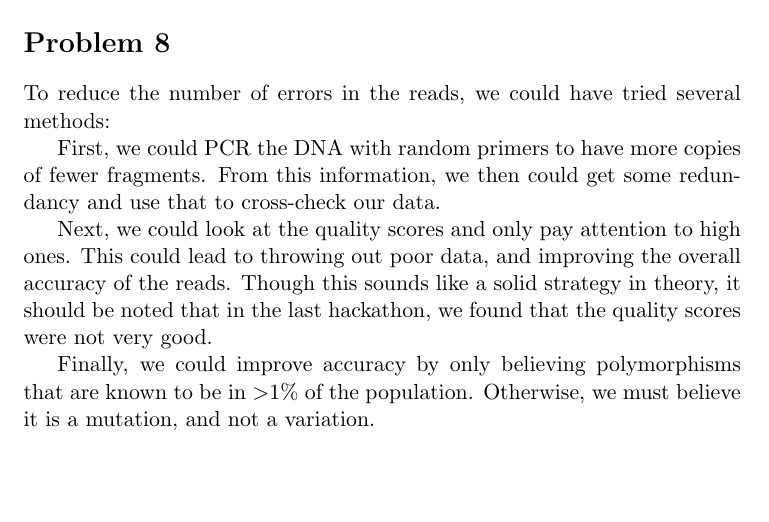
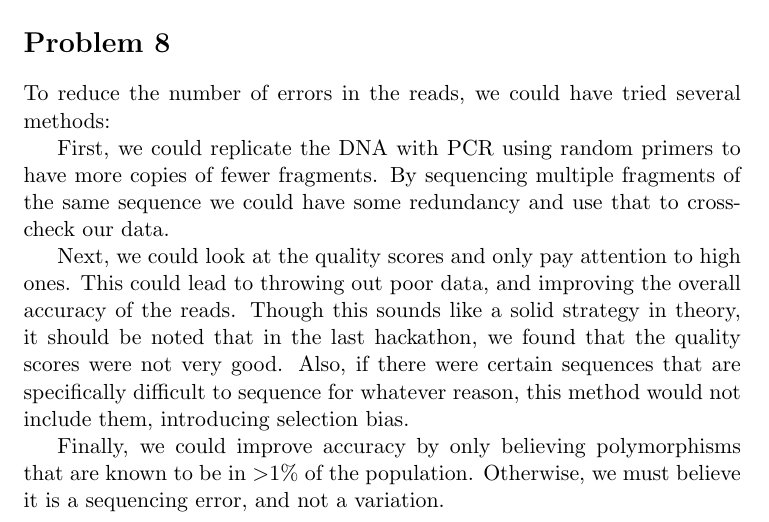
Before and after one commit to dspeyer/ubiq_genome, a LaTeX document (final2.tex): part of page 4 of 4, cut so that both start at the same text, the shorter picture padded with empty space. Compiled offline with pdfLaTeX.

Commit message:
elaborated on problem 8

```diff
--- a/final2.tex
+++ b/final2.tex
@@ -109,17 +109,18 @@ T & 1741 & 3952 & 3316 & 171694 & 10925\\
 \section*{Problem 8}
 To reduce the number of errors in the reads, we could have tried several methods:
 
-First, we could PCR the DNA with random primers to have more copies of
-fewer fragments. From this information, we then could get some redundancy and
+First, we could replicate the DNA with PCR using random primers to have more copies of
+fewer fragments. By sequencing multiple fragments of the same sequence we could have some redundancy and
 use that to cross-check our data.
 
 Next, we could look at the quality scores and only pay attention to high ones.
 This could lead to throwing out poor data, and improving the overall accuracy
 of the reads. Though this sounds like a solid strategy in theory, it should be
 noted that in the last hackathon, we found that the quality scores were not
-very good.
+very good. Also, if there were certain sequences that are specifically difficult to sequence
+for whatever reason, this method would not include them, introducing selection bias.
 
 Finally, we could improve accuracy by only believing polymorphisms that are known
-to be in $>$1\% of the population. Otherwise, we must believe it is a mutation, and
+to be in $>$1\% of the population. Otherwise, we must believe it is a sequencing error, and
 not a variation.
 \end{document}
```
